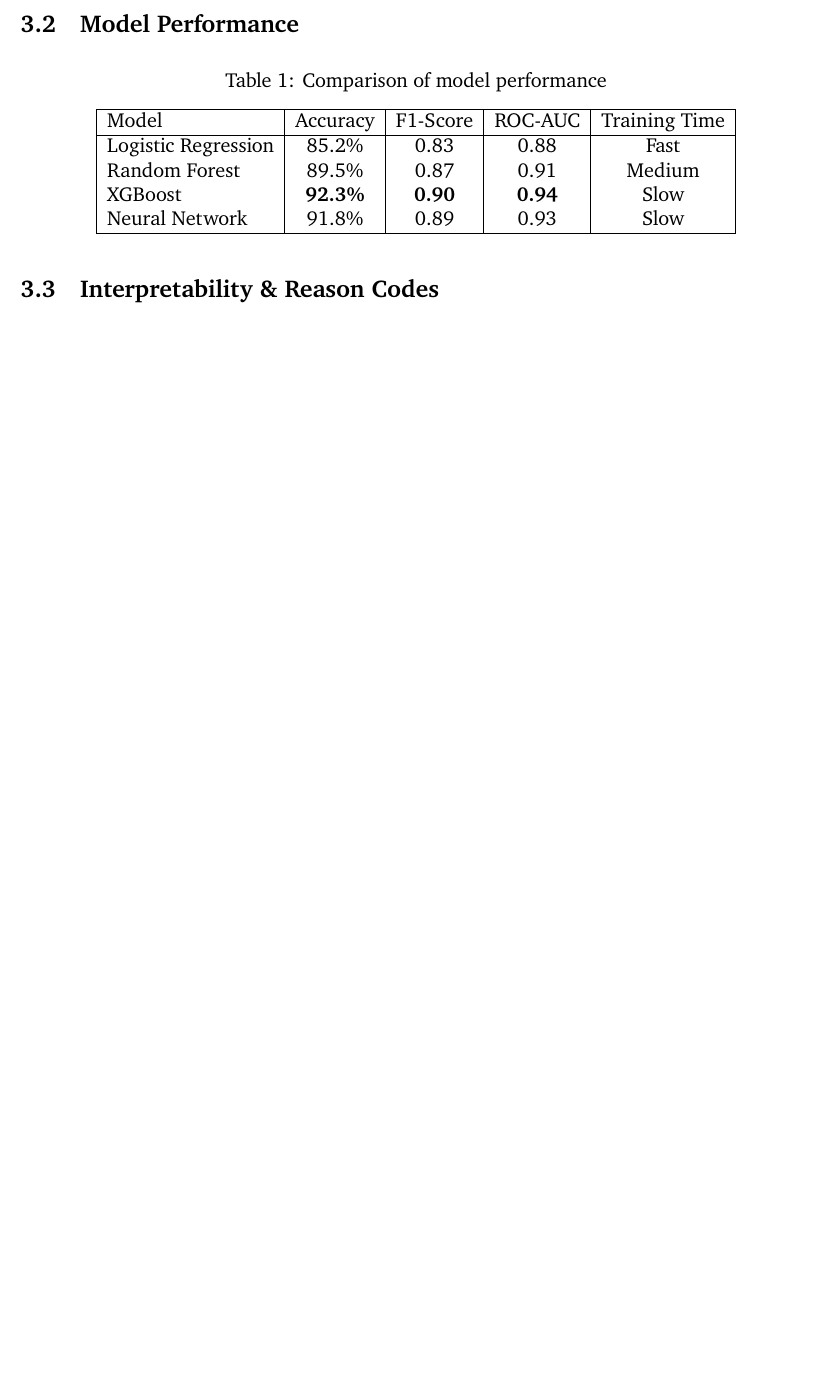
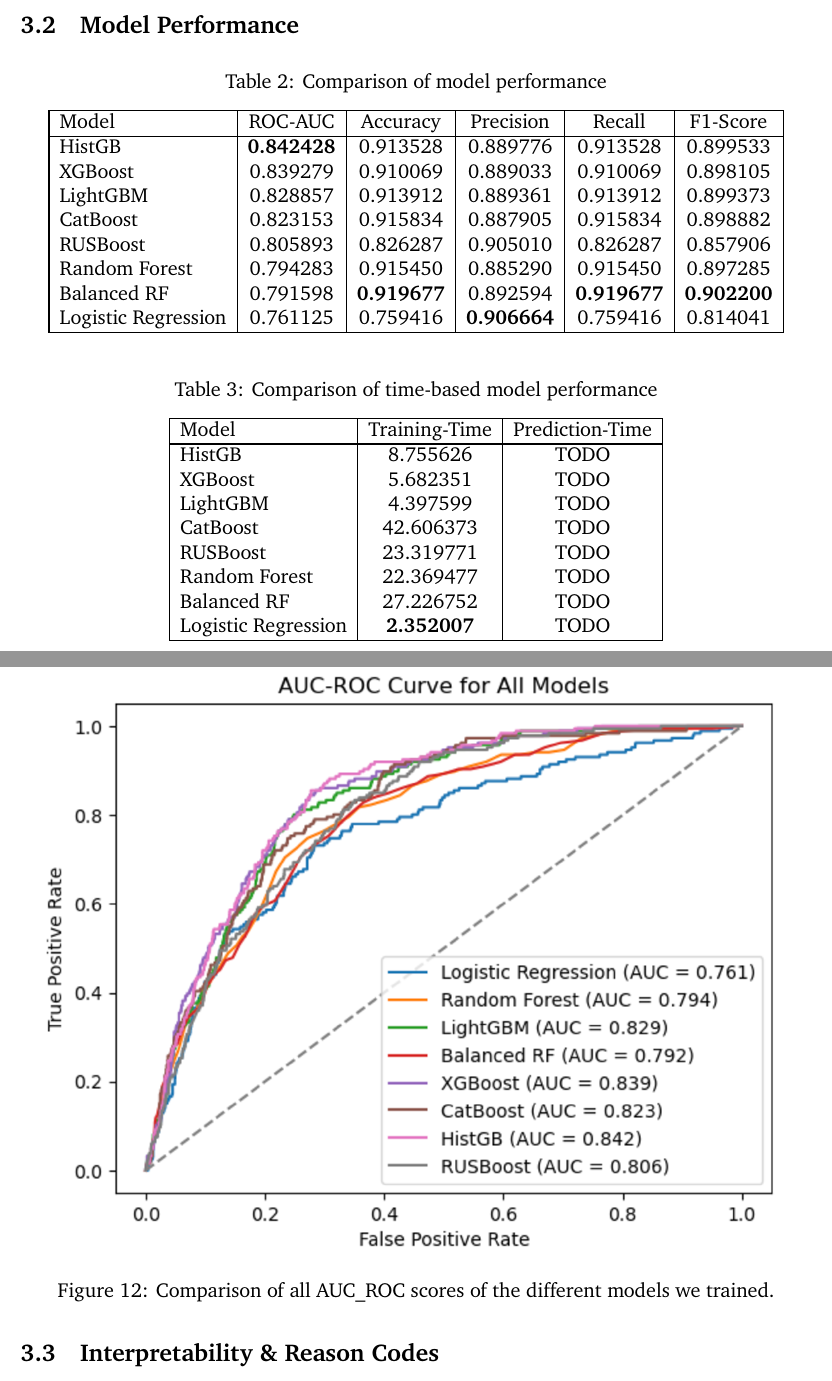
Before and after one commit to hillarychang/dsc180b-capstone-q2, a LaTeX paper (report/report.tex): part of page 7 of 10 before the commit and two parts of pages 8 and 9 of 12 after it, the two joined at a grey line, cut so that both start at the same text, the shorter picture padded with empty space. Compiled offline with XeLaTeX; a missing font is replaced by an installed copy or a similar font.

Commit message:
update eda and model performance section of report

```diff
--- a/report/report.tex
+++ b/report/report.tex
@@ -194,18 +234,52 @@ Key predictors of delinquency:
 \subsection{Model Performance}
 \begin{table}[H]
     \centering
-    \begin{tabular}{|l|c|c|c|c|}
+    \begin{tabular}{|l|c|c|c|c|c|c|c|}
         \hline
-        Model & Accuracy & F1-Score & ROC-AUC & Training Time \\
+        Model & ROC-AUC & Accuracy & Precision & Recall & F1-Score \\
         \hline
-        Logistic Regression & 85.2\% & 0.83 & 0.88 & Fast \\
-        Random Forest & 89.5\% & 0.87 & 0.91 & Medium \\
-        XGBoost & \textbf{92.3\%} & \textbf{0.90} & \textbf{0.94} & Slow \\
-        Neural Network & 91.8\% & 0.89 & 0.93 & Slow \\
+
+        HistGB & \textbf{0.842428} & 0.913528 & 0.889776 & 0.913528 & 0.899533 \\
+        XGBoost & 0.839279 & 0.910069 & 0.889033 & 0.910069 & 0.898105 \\
+        LightGBM & 0.828857 & 0.913912 & 0.889361 & 0.913912 & 0.899373 \\
+        CatBoost & 0.823153 & 0.915834 & 0.887905 & 0.915834 & 0.898882 \\
+        RUSBoost & 0.805893 & 0.826287 & 0.905010 & 0.826287 & 0.857906 \\
+        Random Forest & 0.794283 & 0.915450 & 0.885290 & 0.915450 & 0.897285 \\
+        Balanced RF & 0.791598 & \textbf{0.919677} & 0.892594 & \textbf{0.919677} & \textbf{0.902200} \\
+        Logistic Regression & 0.761125 & 0.759416 & \textbf{0.906664} & 0.759416 & 0.814041 \\
         \hline
     \end{tabular}
     \caption{Comparison of model performance}
 \end{table}
+
+\begin{table}[H]
+    \centering
+    \begin{tabular}{|l|c|c|}
+        \hline
+        Model & Training-Time & Prediction-Time\\
+        \hline
+
+        HistGB & 8.755626 & TODO \\
+        XGBoost & 5.682351 & TODO \\
+        LightGBM & 4.397599 & TODO \\
+        CatBoost & 42.606373 & TODO \\
+        RUSBoost & 23.319771 & TODO \\
+        Random Forest & 22.369477 & TODO \\
+        Balanced RF & 27.226752 & TODO \\
+        Logistic Regression & \textbf{2.352007} & TODO \\
+        \hline
+    \end{tabular}
+    \caption{Comparison of time-based model performance}
+\end{table}
+
+
+\begin{figure}[H]
+    \centering
+    \includegraphics[width=\textwidth]
+    {figure/auc_roc_all_models.png}
+    \caption{Comparison of all AUC\_ROC scores of the different models we trained.}
+    \label{fig:standardized_credit_balance}
+\end{figure}
 
 \subsection{Interpretability \& Reason Codes}
 Delinquent consumers often had high spending in BNPL and account fees. The top reason codes included:
```
Also changed, not shown: report/figure/auc_roc_all_models.png (added), report/figure/balance_delinquent.png, report/figure/balance_single_delinquent.png, report/figure/balance_single_non_delinquent.png, report/report.tex (50 more changed lines).
